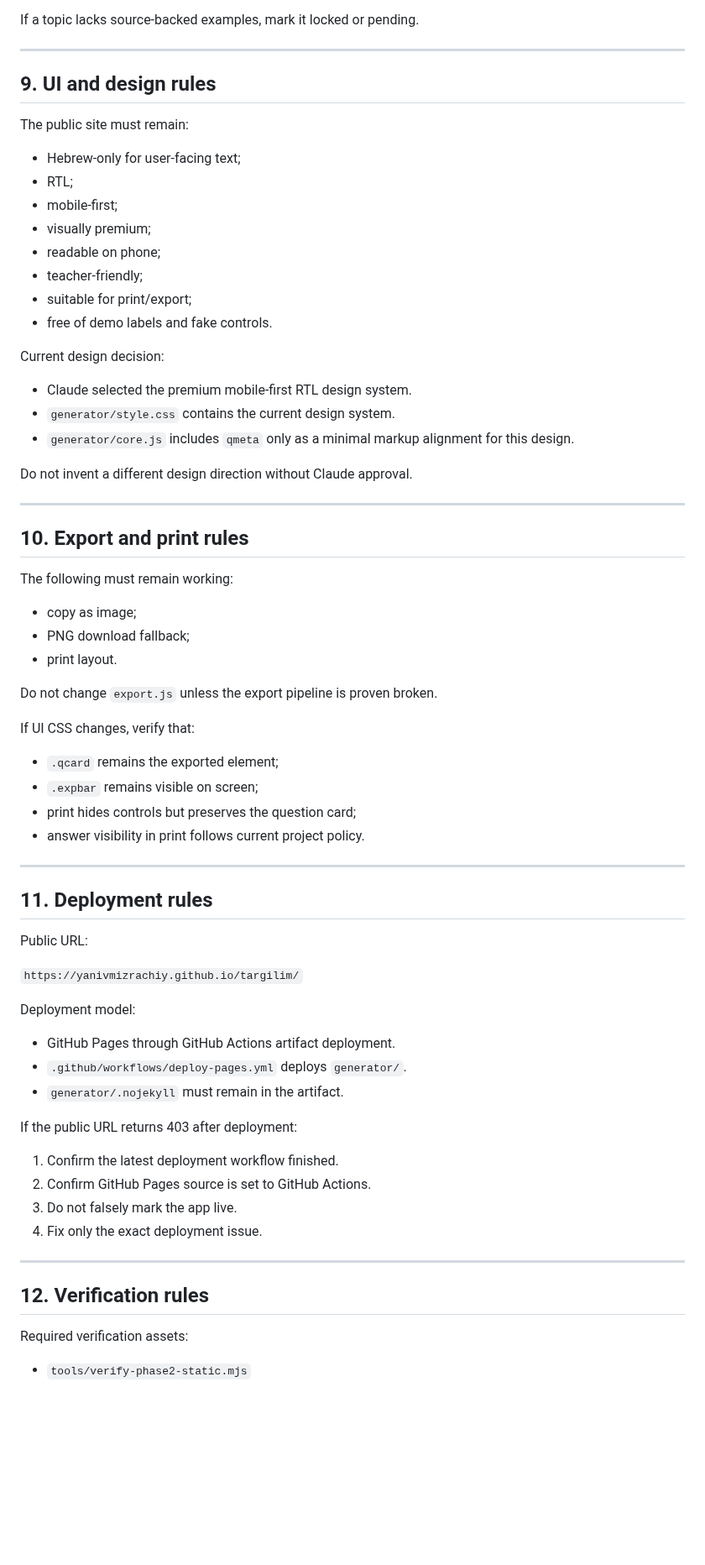
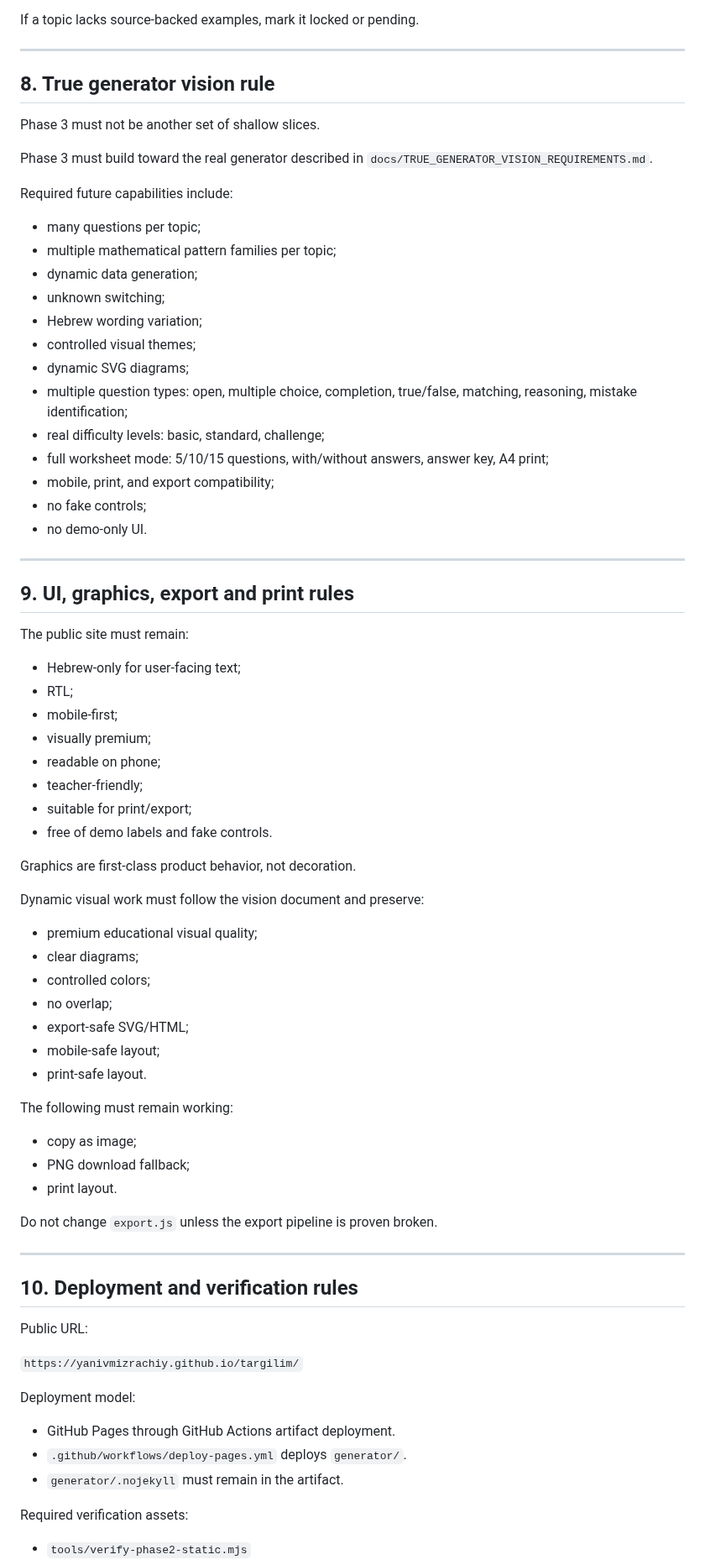
Before and after one commit to yanivmizrachiy/shiur-prati, a Markdown page: RULES.md, the part around one of its changes. Shown at 84% size. Rendered like a GitHub page; blank space fills up the shorter version.

Commit message:
docs: make true generator vision binding in rules

```diff
--- a/RULES.md
+++ b/RULES.md
@@ -203,7 +182,31 @@ If a topic lacks source-backed examples, mark it locked or pending.
 
 ---
 
-## 9. UI and design rules
+## 8. True generator vision rule
+
+Phase 3 must not be another set of shallow slices.
+
+Phase 3 must build toward the real generator described in `docs/TRUE_GENERATOR_VISION_REQUIREMENTS.md`.
+
+Required future capabilities include:
+
+- many questions per topic;
+- multiple mathematical pattern families per topic;
+- dynamic data generation;
+- unknown switching;
+- Hebrew wording variation;
+- controlled visual themes;
+- dynamic SVG diagrams;
+- multiple question types: open, multiple choice, completion, true/false, matching, reasoning, mistake identification;
+- real difficulty levels: basic, standard, challenge;
+- full worksheet mode: 5/10/15 questions, with/without answers, answer key, A4 print;
+- mobile, print, and export compatibility;
+- no fake controls;
+- no demo-only UI.
+
+---
+
+## 9. UI, graphics, export and print rules
 
 The public site must remain:
 
@@ -216,17 +219,17 @@ The public site must remain:
 - suitable for print/export;
 - free of demo labels and fake controls.
 
-Current design decision:
+Graphics are first-class product behavior, not decoration.
 
-- Claude selected the premium mobile-first RTL design system.
-- `generator/style.css` contains the current design system.
-- `generator/core.js` includes `qmeta` only as a minimal markup alignment for this design.
+Dynamic visual work must follow the vision document and preserve:
 
-Do not invent a different design direction without Claude approval.
-
----
-
-## 10. Export and print rules
+- premium educational visual quality;
+- clear diagrams;
+- controlled colors;
+- no overlap;
+- export-safe SVG/HTML;
+- mobile-safe layout;
+- print-safe layout.
 
 The following must remain working:
 
@@ -236,16 +239,9 @@ The following must remain working:
 
 Do not change `export.js` unless the export pipeline is proven broken.
 
-If UI CSS changes, verify that:
-
-- `.qcard` remains the exported element;
-- `.expbar` remains visible on screen;
-- print hides controls but preserves the question card;
-- answer visibility in print follows current project policy.
-
 ---
 
-## 11. Deployment rules
+## 10. Deployment and verification rules
 
 Public URL:
 
@@ -256,17 +252,6 @@ Deployment model:
 - GitHub Pages through GitHub Actions artifact deployment.
 - `.github/workflows/deploy-pages.yml` deploys `generator/`.
 - `generator/.nojekyll` must remain in the artifact.
-
-If the public URL returns 403 after deployment:
-
-1. Confirm the latest deployment workflow finished.
-2. Confirm GitHub Pages source is set to GitHub Actions.
-3. Do not falsely mark the app live.
-4. Fix only the exact deployment issue.
-
----
-
-## 12. Verification rules
 
 Required verification assets:
 
```
Also changed, not shown: other parts of RULES.md (+86 -96 lines).
